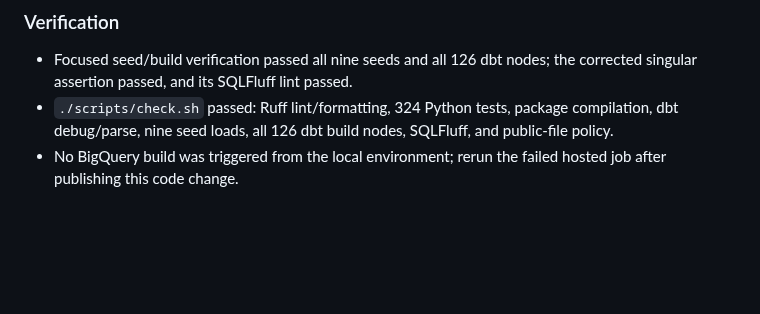
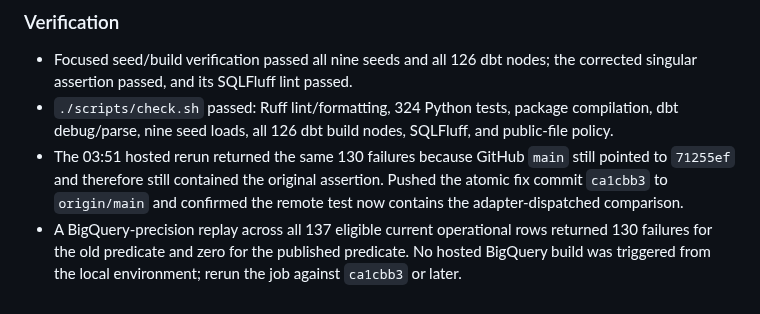
Before and after one commit to jinsoowhang/dofus-touch-economy-analytics, a Markdown page: notes/Session Notes 2026-08-30.md, the part around the change. Drawn GitHub-style; blank space fills up the shorter version.

Commit message:
docs: record remote dbt fix verification

```diff
--- a/notes/Session Notes 2026-08-30.md
+++ b/notes/Session Notes 2026-08-30.md
@@ -59,5 +59,11 @@
 - `./scripts/check.sh` passed: Ruff lint/formatting, 324 Python tests, package
   compilation, dbt debug/parse, nine seed loads, all 126 dbt build nodes, SQLFluff,
   and public-file policy.
-- No BigQuery build was triggered from the local environment; rerun the failed hosted
-  job after publishing this code change.
+- The 03:51 hosted rerun returned the same 130 failures because GitHub `main` still
+  pointed to `71255ef` and therefore still contained the original assertion. Pushed
+  the atomic fix commit `ca1cbb3` to `origin/main` and confirmed the remote test now
+  contains the adapter-dispatched comparison.
+- A BigQuery-precision replay across all 137 eligible current operational rows
+  returned 130 failures for the old predicate and zero for the published predicate.
+  No hosted BigQuery build was triggered from the local environment; rerun the job
+  against `ca1cbb3` or later.
```
